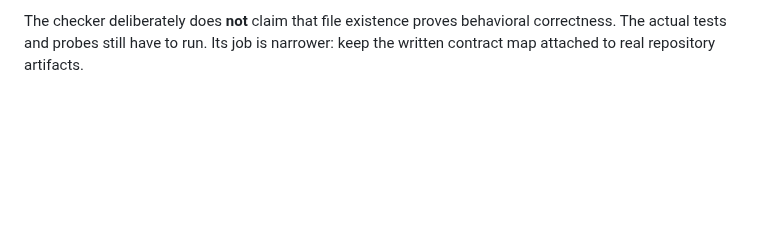
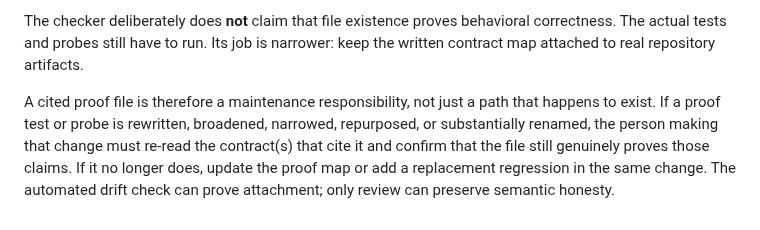
Before and after one commit to nathanfx330/R3nder-Pro, a Markdown page: docs/CONTRACT_TEST_MANIFEST.md, the part around the change. Rendered like a GitHub page; blank space fills up the shorter version.

Commit message:
Document proof-test maintenance responsibility

```diff
--- a/docs/CONTRACT_TEST_MANIFEST.md
+++ b/docs/CONTRACT_TEST_MANIFEST.md
@@ -294,3 +294,5 @@ flutter test test/documentation_contract_manifest_test.dart
 The checker reads this manifest and verifies that every numbered contract declares proof and every backticked repository proof path still exists. A renamed or removed proof file is therefore a test failure, not silent documentation drift.
 
 The checker deliberately does **not** claim that file existence proves behavioral correctness. The actual tests and probes still have to run. Its job is narrower: keep the written contract map attached to real repository artifacts.
+
+A cited proof file is therefore a maintenance responsibility, not just a path that happens to exist. If a proof test or probe is rewritten, broadened, narrowed, repurposed, or substantially renamed, the person making that change must re-read the contract(s) that cite it and confirm that the file still genuinely proves those claims. If it no longer does, update the proof map or add a replacement regression in the same change. The automated drift check can prove attachment; only review can preserve semantic honesty.
```
